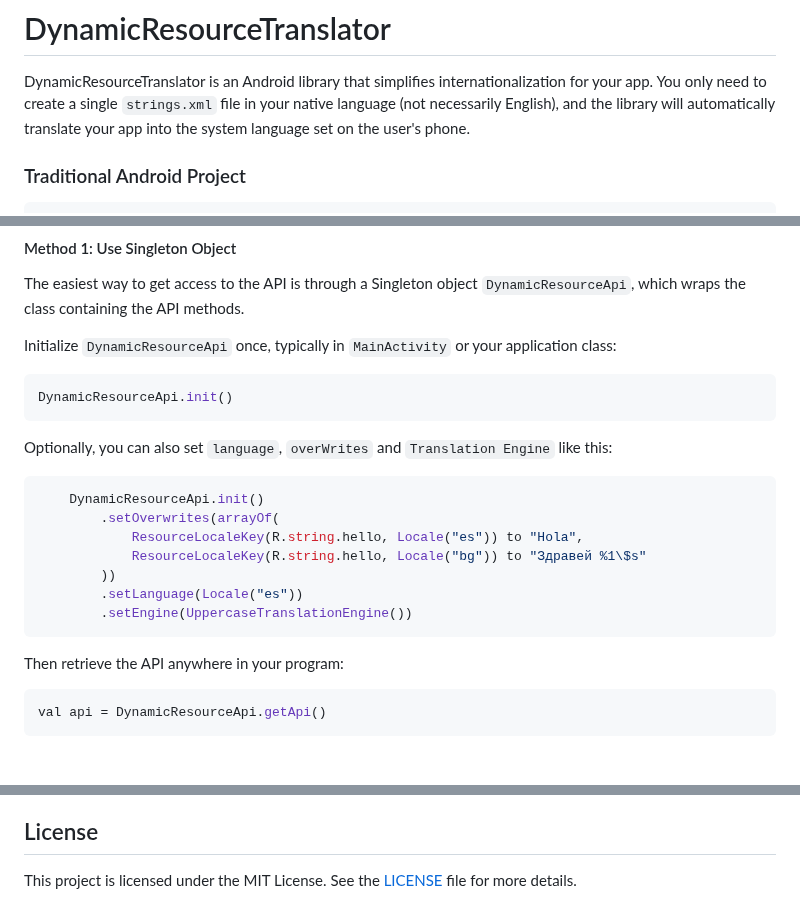
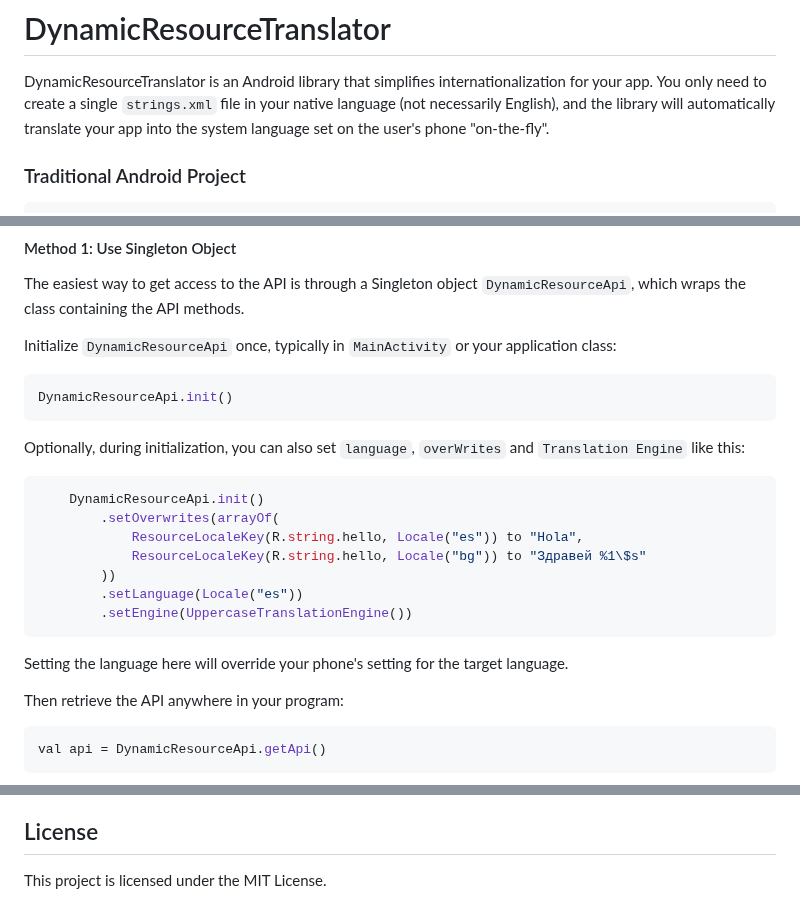
Before and after one commit to izivkov/DynamicResourceTranslator, a Markdown page: README.md, 3 parts joined by grey strips. Rendered like a GitHub page; blank space fills up the shorter version.

````diff
--- a/README.md
+++ b/README.md
@@ -2,7 +2,7 @@
 
 DynamicResourceTranslator is an Android library that simplifies internationalization for your app. You only need to create
 a single `strings.xml` file in your native language (not necessarily English), and the library will
-automatically translate your app into the system language set on the user's phone.
+automatically translate your app into the system language set on the user's phone "on-the-fly".
 
 ### Traditional Android Project
 ```
@@ -76,7 +76,7 @@ Initialize `DynamicResourceApi` once, typically in `MainActivity` or your applic
    ```kotlin
    DynamicResourceApi.init()
    ```
-Optionally, you can also set `language`, `overWrites` and `Translation Engine` like this:
+Optionally, during initialization, you can also set `language`, `overWrites` and `Translation Engine` like this:
 
 ```kotlin
     DynamicResourceApi.init()
@@ -87,6 +87,7 @@ Optionally, you can also set `language`, `overWrites` and `Translation Engine` l
         .setLanguage(Locale("es"))
         .setEngine(UppercaseTranslationEngine())
 ```
+Setting the language here will override your phone's setting for the target language.
 
 Then retrieve the API anywhere in your program:
    ```kotlin
@@ -208,4 +209,4 @@ the translation library does not support bulk translations, but we are looking t
 This is using an **unofficial** Google API. This may cease to work at any point in time, and you should be prepared to use a different translation engine if needed.
 
 ## License
-This project is licensed under the MIT License. See the [LICENSE](LICENSE) file for more details.
+This project is licensed under the MIT License.
````
Also changed, not shown: other parts of README.md (+11 -11 lines).
